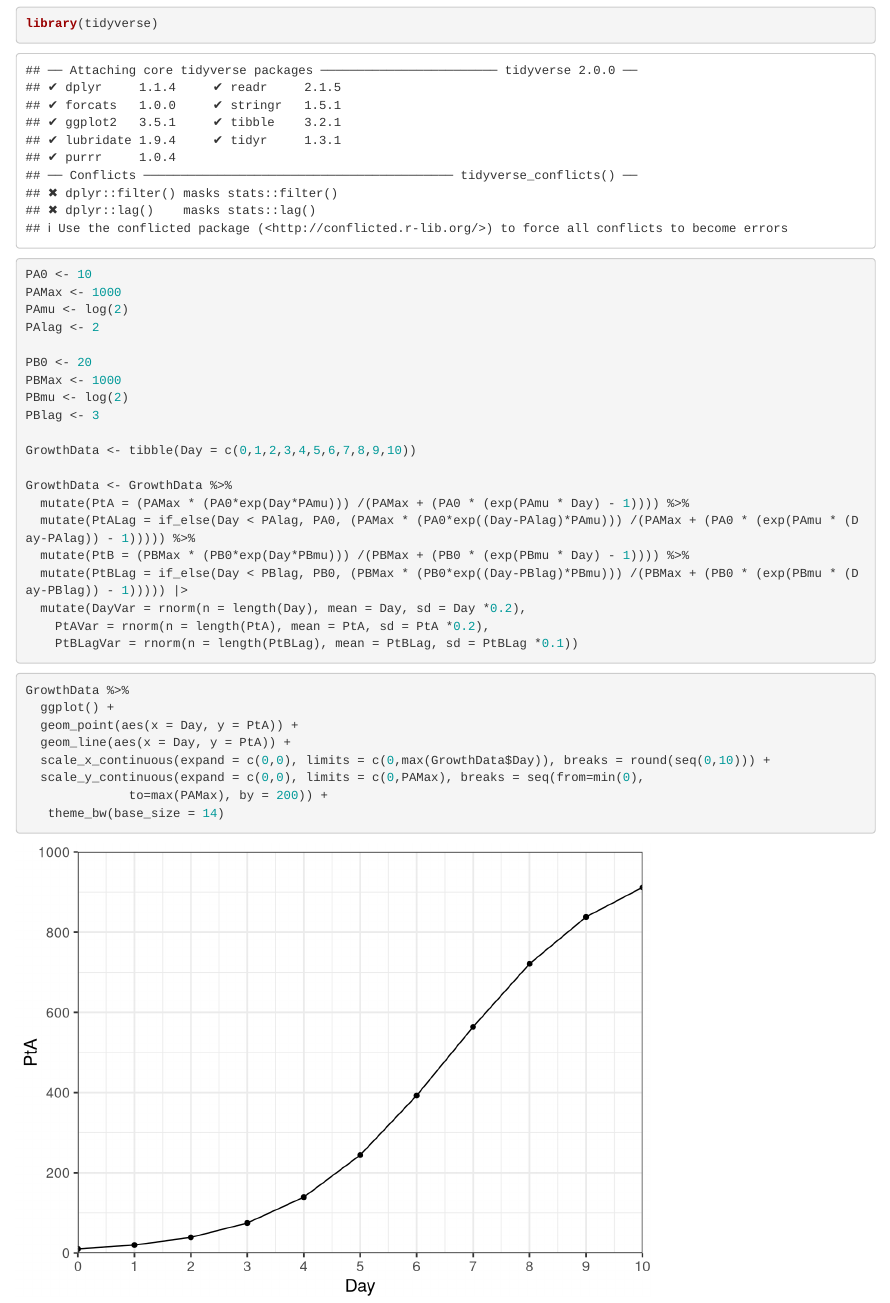
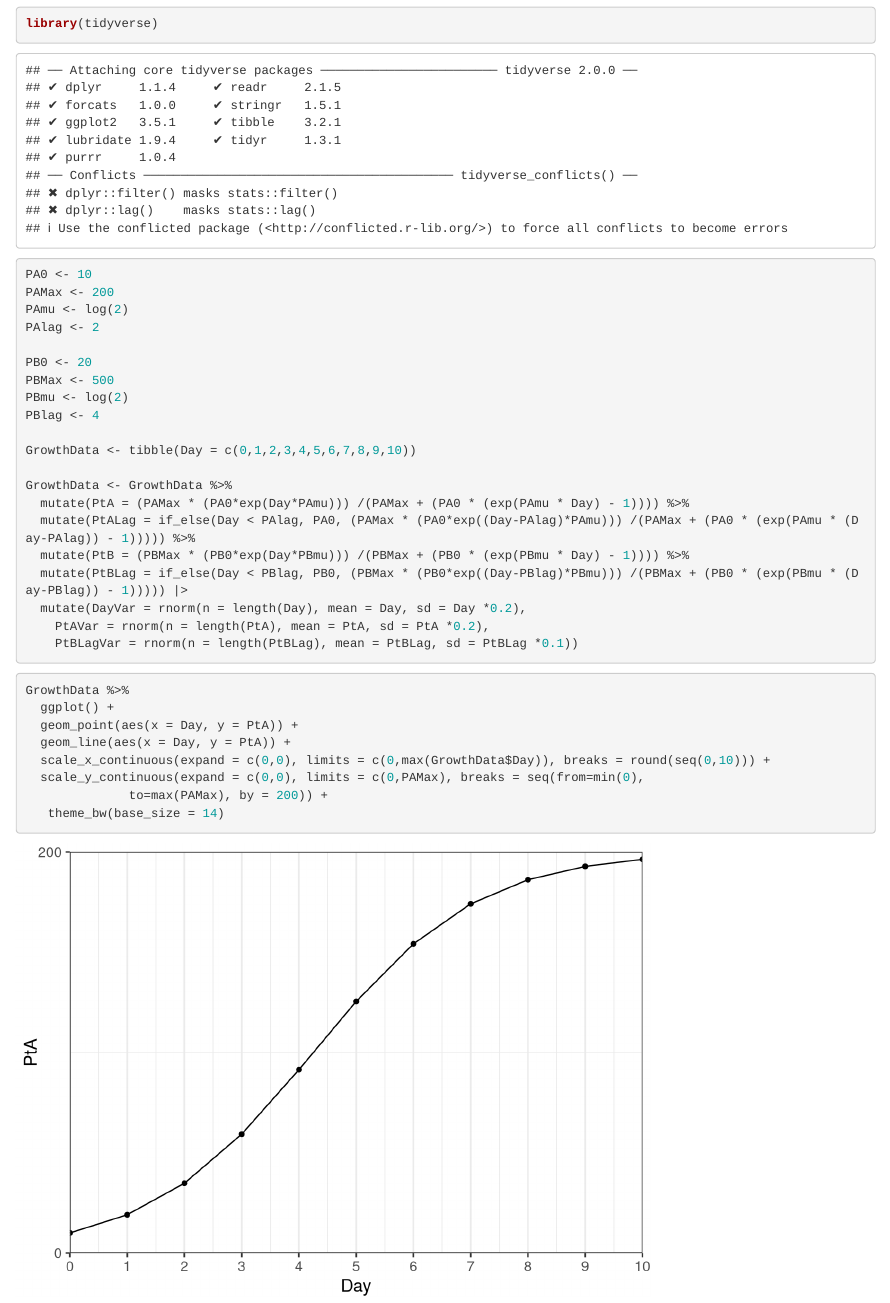
Before and after one commit to GitHubDoug/MicrobialGrowthCurveSimulation, an R Markdown document (MicrobialGrowthCurvePlots.Rmd): the page in a window 1100 px wide, from 120 px down. Rendered offline with R 4.5, knitr and Pandoc, with nearby package versions; code that draws random numbers runs with fixed seeds of ours.

Commit message:
change parameters

````diff
--- a/MicrobialGrowthCurvePlots.Rmd
+++ b/MicrobialGrowthCurvePlots.Rmd
@@ -11,14 +11,14 @@ library(tidyverse)
 
 ```{r generate data}
 PA0 <- 10
-PAMax <- 1000
+PAMax <- 200
 PAmu <- log(2)
 PAlag <- 2
 
 PB0 <- 20
-PBMax <- 1000
+PBMax <- 500
 PBmu <- log(2)
-PBlag <- 3
+PBlag <- 4
 
 GrowthData <- tibble(Day = c(0,1,2,3,4,5,6,7,8,9,10))
 
````
Also changed, not shown: Plots/PtAPlot.png, Plots/PtAVarPlot.png, Plots/PtBLagVarPlot.png, Plots/logPtAPlot.png, Plots/logPtAVarPlot.png, Plots/logPtBVarPlot.png.
